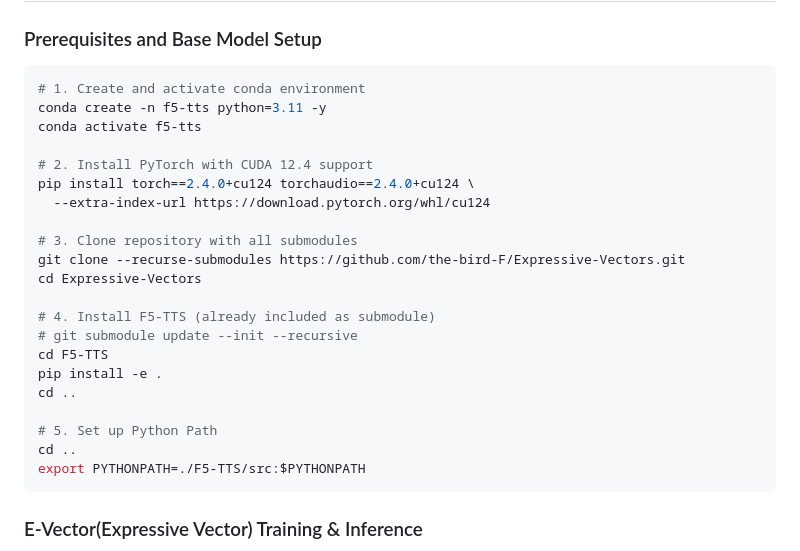
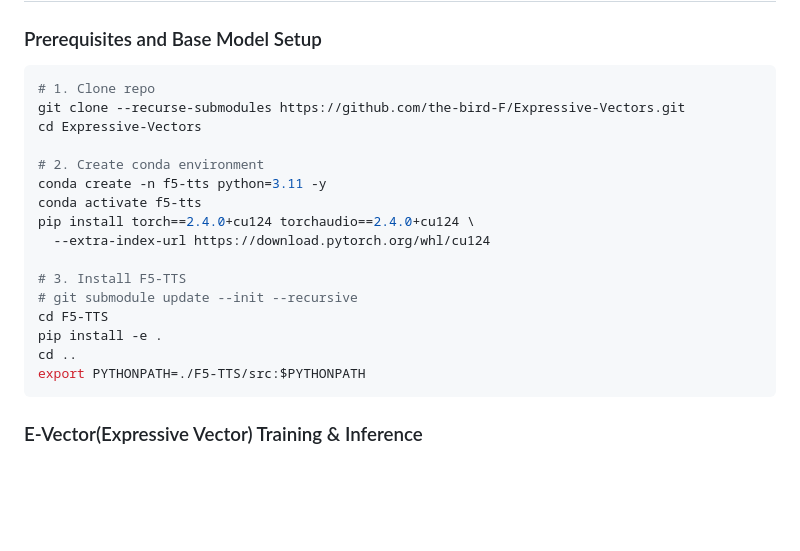
Before and after one commit to the-bird-F/Expressive-Vectors, a Markdown page: README.md, the part around the change. GitHub-like rendering; blank space fills up the shorter version.

````diff
--- a/README.md
+++ b/README.md
@@ -47,25 +47,20 @@ For the second stage, we hierarchically integrate these vectors to achieve contr
 
 ### Prerequisites and Base Model Setup
 ```bash
-# 1. Create and activate conda environment
+# 1. Clone repo
+git clone --recurse-submodules https://github.com/the-bird-F/Expressive-Vectors.git
+cd Expressive-Vectors
+
+# 2. Create conda environment
 conda create -n f5-tts python=3.11 -y
 conda activate f5-tts
-
-# 2. Install PyTorch with CUDA 12.4 support
 pip install torch==2.4.0+cu124 torchaudio==2.4.0+cu124 \
   --extra-index-url https://download.pytorch.org/whl/cu124
 
-# 3. Clone repository with all submodules
-git clone --recurse-submodules https://github.com/the-bird-F/Expressive-Vectors.git
-cd Expressive-Vectors
-
-# 4. Install F5-TTS (already included as submodule)
+# 3. Install F5-TTS
 # git submodule update --init --recursive
 cd F5-TTS
 pip install -e .
-cd ..
-
-# 5. Set up Python Path
 cd ..
 export PYTHONPATH=./F5-TTS/src:$PYTHONPATH
 ```
````
